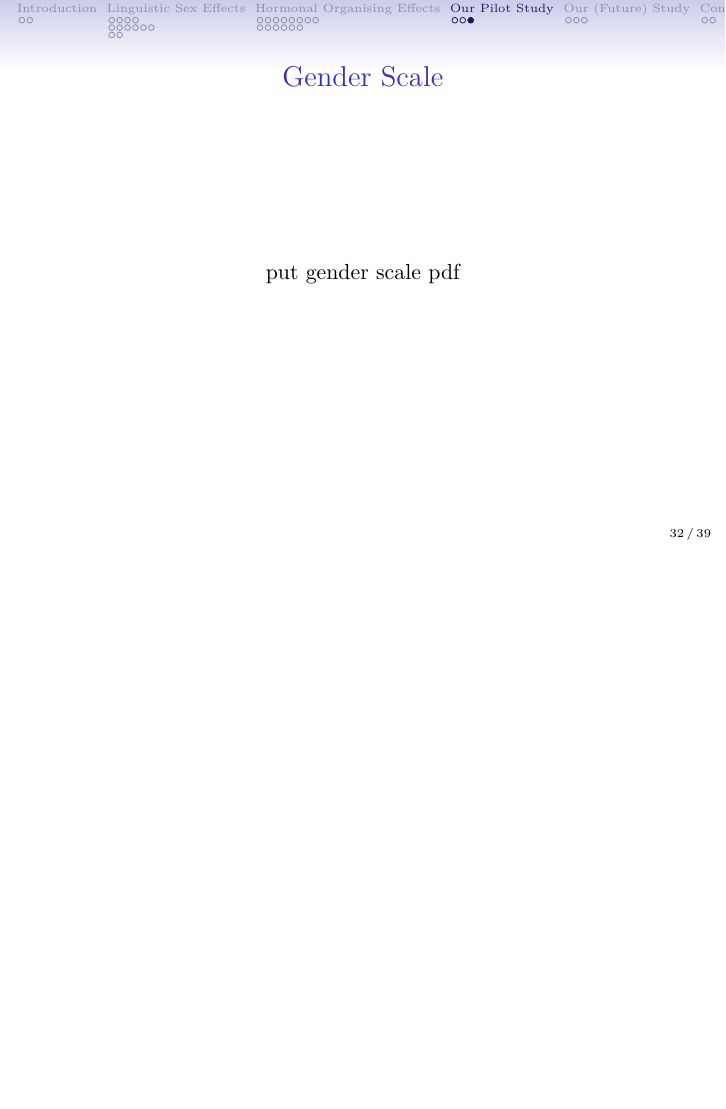
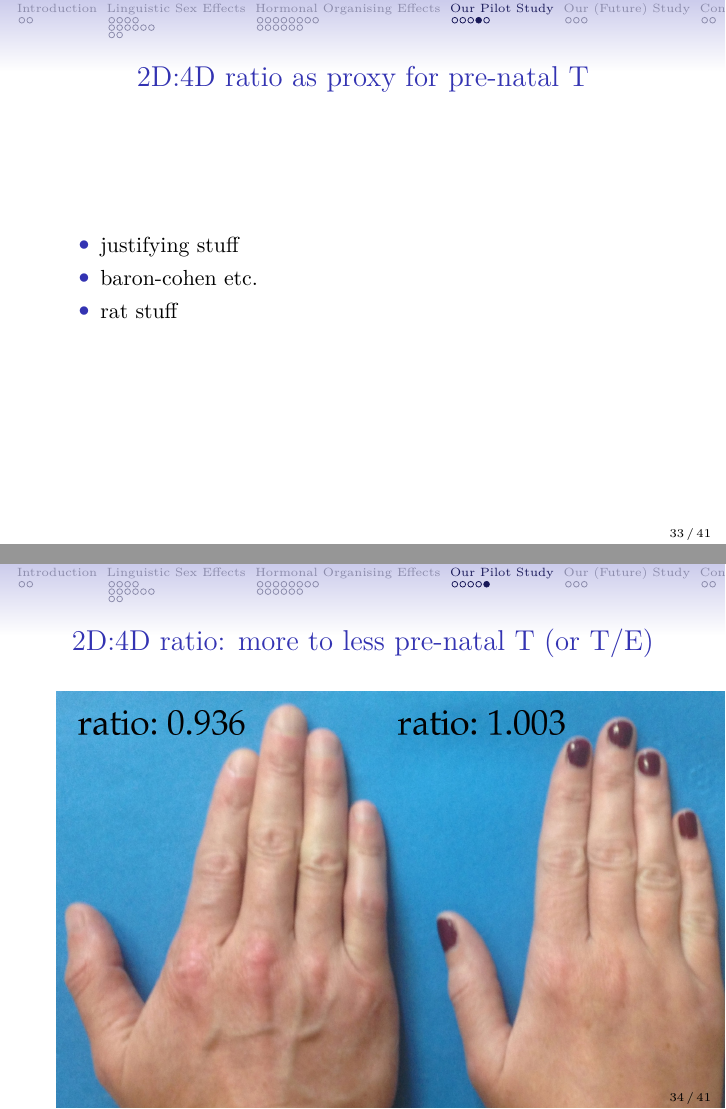
Before and after one commit to joelcw/gendocrine, LaTeX slides (Wallenberg_genderCBE2016.tex): page 32 of 39 before the commit and pages 33 and 34 of 41 after it, the two joined at a grey line, the shorter picture padded with empty space. Compiled offline with pdfLaTeX; a LaTeX package or settings file that is missing is left out.

Commit message:
talk stuff

```diff
--- a/Wallenberg_genderCBE2016.tex
+++ b/Wallenberg_genderCBE2016.tex
@@ -420,8 +420,22 @@
 \end{frame}
 
 \begin{frame}{Gender Scale}
+%\begin{center}
+	\includegraphics[width=1.12\textwidth]{figures/scale.png}
+%\end{center}
+\end{frame}
+
+\begin{frame}{2D:4D ratio as proxy for pre-natal T}
+\begin{itemize}
+	\item justifying stuff
+	\item baron-cohen etc.
+	\item rat stuff
+\end{itemize}
+\end{frame}
+
+\begin{frame}{2D:4D ratio: more to less pre-natal T (or T/E)}
 \begin{center}
-	put gender scale pdf
+	\includegraphics[width=1.12\textwidth]{figures/realhands2.jpg}
 \end{center}
 \end{frame}
 
```
Also changed, not shown: figures/ch4awTrajectory.pdf (added), figures/ch4uwBasicComp.pdf (added), Wallenberg_genderCBE2016.tex (6 more changed lines).
